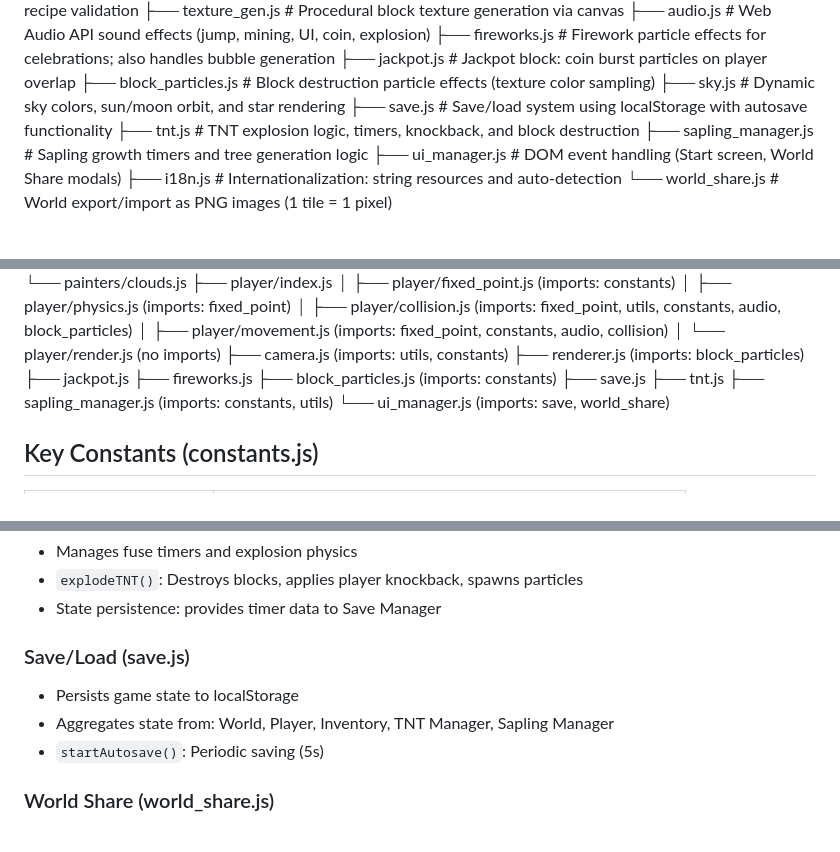
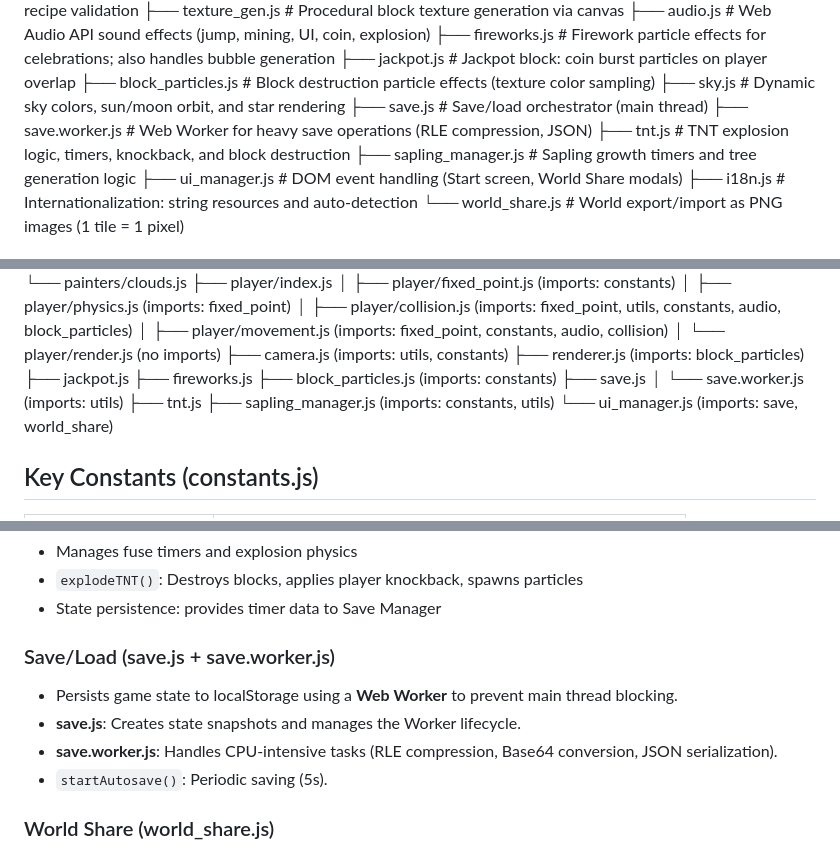
Before and after one commit to puniu3/mine, a Markdown page: AGENTS.md, 3 parts joined by grey strips. Rendered like a GitHub page.

```diff
--- a/AGENTS.md
+++ b/AGENTS.md
@@ -63,7 +63,8 @@ mine/
     ├── jackpot.js      # Jackpot block: coin burst particles on player overlap
     ├── block_particles.js # Block destruction particle effects (texture color sampling)
     ├── sky.js          # Dynamic sky colors, sun/moon orbit, and star rendering
-    ├── save.js         # Save/load system using localStorage with autosave functionality
+    ├── save.js         # Save/load orchestrator (main thread)
+    ├── save.worker.js  # Web Worker for heavy save operations (RLE compression, JSON)
     ├── tnt.js          # TNT explosion logic, timers, knockback, and block destruction
     ├── sapling_manager.js # Sapling growth timers and tree generation logic
     ├── ui_manager.js   # DOM event handling (Start screen, World Share modals)
@@ -108,6 +109,7 @@ main.js
 ├── fireworks.js
 ├── block_particles.js (imports: constants)
 ├── save.js
+│   └── save.worker.js (imports: utils)
 ├── tnt.js
 ├── sapling_manager.js (imports: constants, utils)
 └── ui_manager.js (imports: save, world_share)
@@ -232,10 +234,11 @@ AIR, DIRT, GRASS, STONE, WOOD, LEAVES, SAND, WATER, BEDROCK, COAL_ORE, IRON_ORE,
 - `explodeTNT()`: Destroys blocks, applies player knockback, spawns particles
 - State persistence: provides timer data to Save Manager
 
-### Save/Load (save.js)
-- Persists game state to localStorage
-- Aggregates state from: World, Player, Inventory, TNT Manager, Sapling Manager
-- `startAutosave()`: Periodic saving (5s)
+### Save/Load (save.js + save.worker.js)
+- Persists game state to localStorage using a **Web Worker** to prevent main thread blocking.
+- **save.js**: Creates state snapshots and manages the Worker lifecycle.
+- **save.worker.js**: Handles CPU-intensive tasks (RLE compression, Base64 conversion, JSON serialization).
+- `startAutosave()`: Periodic saving (5s).
 
 ### World Share (world_share.js)
 - `exportWorldToImage()`: Converts world map to PNG (1 tile = 1 pixel)
```
